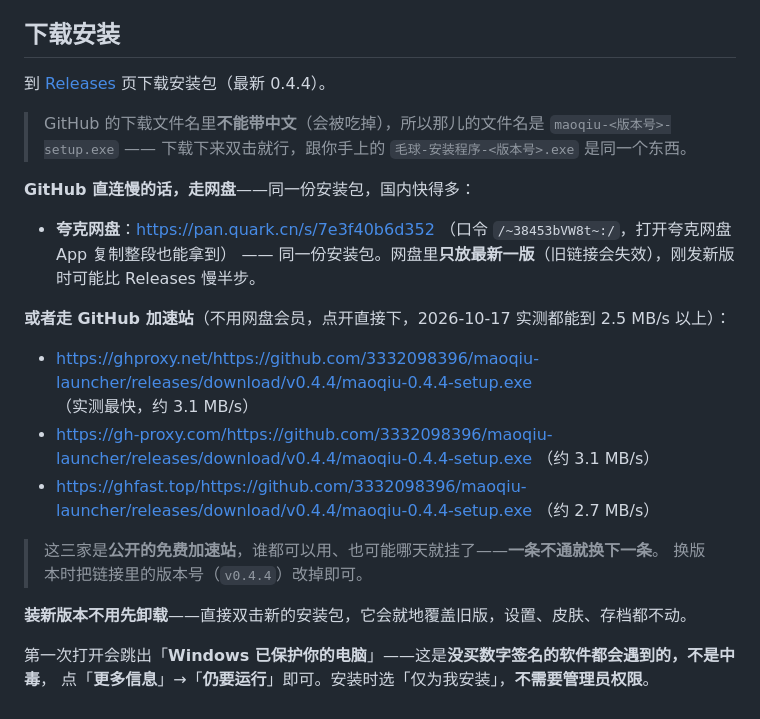
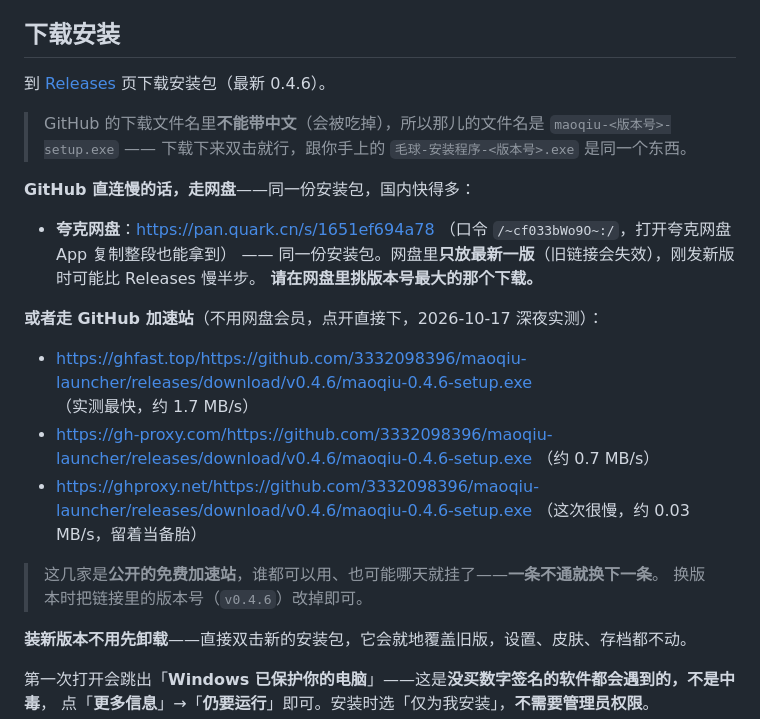
Before and after one commit to 3332098396/maoqiu-launcher, a Markdown page: README.md, the part around the change. Rendered like a GitHub page.

Commit message:
README: 下载链接换成 0.4.6（新夸克链接 + 加速站按现量速度重排）
- Releases 最新 0.4.6；夸克换新链接/口令（老链接已撤），并注明"挑版本号最大的那个"
- 加速站按 2026-10-17 深夜实测重排：ghfast 1.7 > gh-proxy 0.7 > ghproxy.net 0.03
- docs/07 安装说明的"当前版本"同步到 0.4.6

Co-Authored-By: Claude Code <noreply@anthropic.com>

```diff
--- a/README.md
+++ b/README.md
@@ -44,7 +44,7 @@
 
 ## 下载安装
 
-到 [Releases](../../releases) 页下载安装包（最新 0.4.4）。
+到 [Releases](../../releases) 页下载安装包（最新 0.4.6）。
 
 > GitHub 的下载文件名里**不能带中文**（会被吃掉），所以那儿的文件名是
 > `maoqiu-<版本号>-setup.exe` —— 下载下来双击就行，跟你手上的
@@ -52,21 +52,22 @@
 
 **GitHub 直连慢的话，走网盘**——同一份安装包，国内快得多：
 
-- **夸克网盘**：<https://pan.quark.cn/s/7e3f40b6d352>
-  （口令 `/~38453bVW8t~:/`，打开夸克网盘 App 复制整段也能拿到）
+- **夸克网盘**：<https://pan.quark.cn/s/1651ef694a78>
+  （口令 `/~cf033bWo9O~:/`，打开夸克网盘 App 复制整段也能拿到）
   —— 同一份安装包。网盘里**只放最新一版**（旧链接会失效），刚发新版时可能比 Releases 慢半步。
+  **请在网盘里挑版本号最大的那个下载。**
 
-**或者走 GitHub 加速站**（不用网盘会员，点开直接下，2026-10-17 实测都能到 2.5 MB/s 以上）：
+**或者走 GitHub 加速站**（不用网盘会员，点开直接下，2026-10-17 深夜实测）：
 
-- <https://ghproxy.net/https://github.com/3332098396/maoqiu-launcher/releases/download/v0.4.4/maoqiu-0.4.4-setup.exe>
-  （实测最快，约 3.1 MB/s）
-- <https://gh-proxy.com/https://github.com/3332098396/maoqiu-launcher/releases/download/v0.4.4/maoqiu-0.4.4-setup.exe>
-  （约 3.1 MB/s）
-- <https://ghfast.top/https://github.com/3332098396/maoqiu-launcher/releases/download/v0.4.4/maoqiu-0.4.4-setup.exe>
-  （约 2.7 MB/s）
+- <https://ghfast.top/https://github.com/3332098396/maoqiu-launcher/releases/download/v0.4.6/maoqiu-0.4.6-setup.exe>
+  （实测最快，约 1.7 MB/s）
+- <https://gh-proxy.com/https://github.com/3332098396/maoqiu-launcher/releases/download/v0.4.6/maoqiu-0.4.6-setup.exe>
+  （约 0.7 MB/s）
+- <https://ghproxy.net/https://github.com/3332098396/maoqiu-launcher/releases/download/v0.4.6/maoqiu-0.4.6-setup.exe>
+  （这次很慢，约 0.03 MB/s，留着当备胎）
 
-> 这三家是**公开的免费加速站**，谁都可以用、也可能哪天就挂了——**一条不通就换下一条**。
-> 换版本时把链接里的版本号（`v0.4.4`）改掉即可。
+> 这几家是**公开的免费加速站**，谁都可以用、也可能哪天就挂了——**一条不通就换下一条**。
+> 换版本时把链接里的版本号（`v0.4.6`）改掉即可。
 
 **装新版本不用先卸载**——直接双击新的安装包，它会就地覆盖旧版，设置、皮肤、存档都不动。
 
```
Also changed, not shown: docs/07-安装与使用说明.md (+1 -1 lines).
